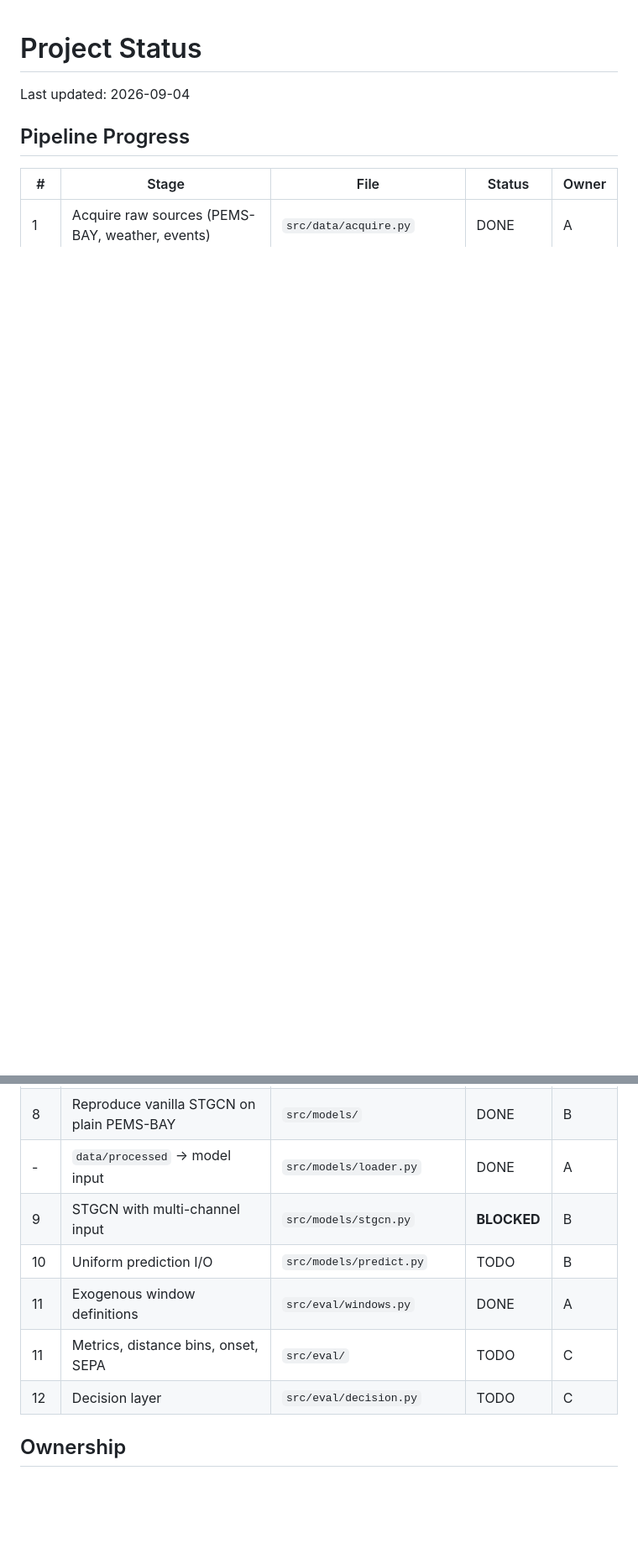
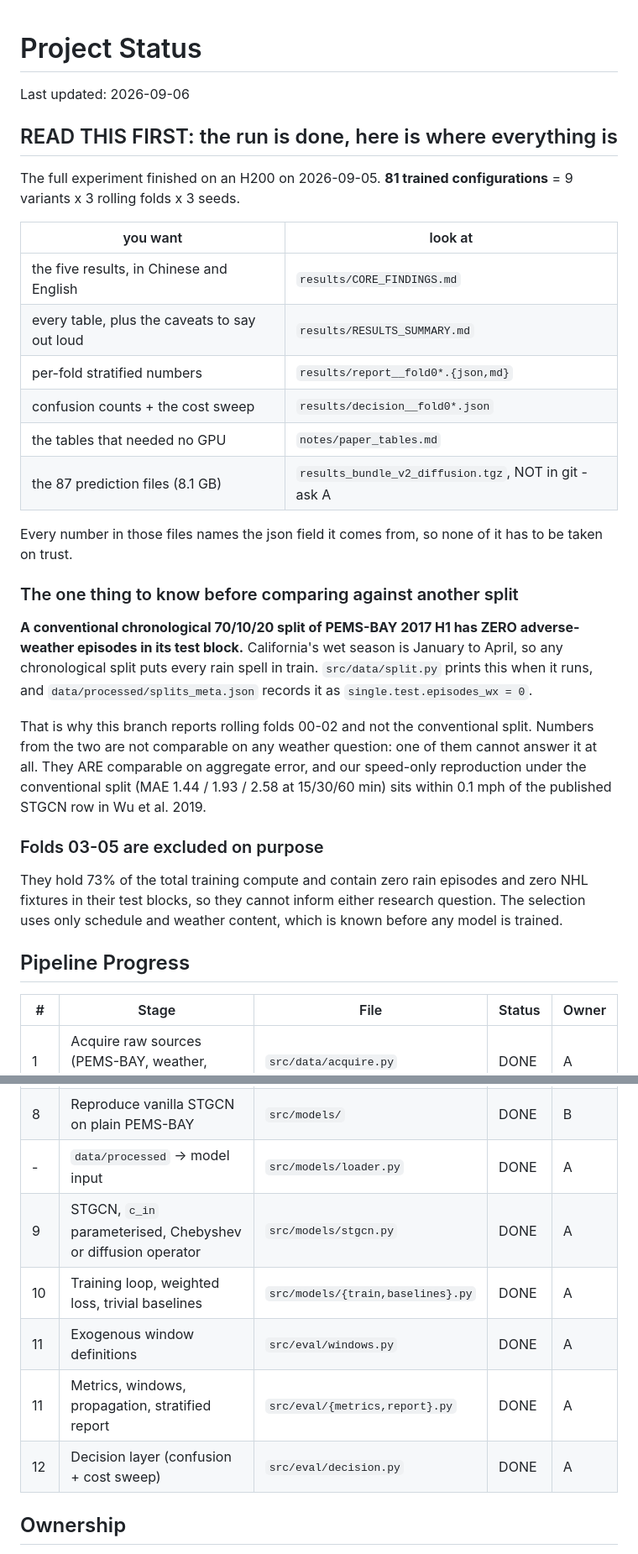
Before and after one commit to uwkng/traffic_shockwave_forecasting, a Markdown page: STATUS.md, 2 parts joined by grey strips. Shown at 84% size. Rendered like a GitHub page; blank space fills up the shorter version.

Commit message:
STATUS.md: point the team at the finished run, and at the split that cannot answer the weather question

```diff
--- a/STATUS.md
+++ b/STATUS.md
@@ -1,6 +1,45 @@
 # Project Status
 
-Last updated: 2026-09-04
+Last updated: 2026-09-06
+
+## READ THIS FIRST: the run is done, here is where everything is
+
+The full experiment finished on an H200 on 2026-09-05. **81 trained
+configurations** = 9 variants x 3 rolling folds x 3 seeds.
+
+| you want | look at |
+|---|---|
+| the five results, in Chinese and English | `results/CORE_FINDINGS.md` |
+| every table, plus the caveats to say out loud | `results/RESULTS_SUMMARY.md` |
+| per-fold stratified numbers | `results/report__fold0*.{json,md}` |
+| confusion counts + the cost sweep | `results/decision__fold0*.json` |
+| the tables that needed no GPU | `notes/paper_tables.md` |
+| the 87 prediction files (8.1 GB) | `results_bundle_v2_diffusion.tgz`, NOT in git - ask A |
+
+Every number in those files names the json field it comes from, so none of it
+has to be taken on trust.
+
+### The one thing to know before comparing against another split
+
+**A conventional chronological 70/10/20 split of PEMS-BAY 2017 H1 has ZERO
+adverse-weather episodes in its test block.** California's wet season is
+January to April, so any chronological split puts every rain spell in train.
+`src/data/split.py` prints this when it runs, and `data/processed/splits_meta.json`
+records it as `single.test.episodes_wx = 0`.
+
+That is why this branch reports rolling folds 00-02 and not the conventional
+split. Numbers from the two are not comparable on any weather question: one of
+them cannot answer it at all. They ARE comparable on aggregate error, and our
+speed-only reproduction under the conventional split (MAE 1.44 / 1.93 / 2.58 at
+15/30/60 min) sits within 0.1 mph of the published STGCN row in Wu et al. 2019.
+
+### Folds 03-05 are excluded on purpose
+
+They hold 73% of the total training compute and contain zero rain episodes and
+zero NHL fixtures in their test blocks, so they cannot inform either research
+question. The selection uses only schedule and weather content, which is known
+before any model is trained.
+
 
 ## Pipeline Progress
 
@@ -15,11 +54,11 @@ Last updated: 2026-09-04
 | - | Orchestrator for stages 1-7 | `src/data/build_dataset.py` | DONE | A |
 | 8 | Reproduce vanilla STGCN on plain PEMS-BAY | `src/models/` | DONE | B |
 | - | `data/processed` -> model input | `src/models/loader.py` | DONE | A |
-| 9 | STGCN with multi-channel input | `src/models/stgcn.py` | **BLOCKED** | B |
-| 10 | Uniform prediction I/O | `src/models/predict.py` | TODO | B |
+| 9 | STGCN, `c_in` parameterised, Chebyshev or diffusion operator | `src/models/stgcn.py` | DONE | A |
+| 10 | Training loop, weighted loss, trivial baselines | `src/models/{train,baselines}.py` | DONE | A |
 | 11 | Exogenous window definitions | `src/eval/windows.py` | DONE | A |
-| 11 | Metrics, distance bins, onset, SEPA | `src/eval/` | TODO | C |
-| 12 | Decision layer | `src/eval/decision.py` | TODO | C |
+| 11 | Metrics, windows, propagation, stratified report | `src/eval/{metrics,report}.py` | DONE | A |
+| 12 | Decision layer (confusion + cost sweep) | `src/eval/decision.py` | DONE | A |
 
 ## Ownership
 
```
